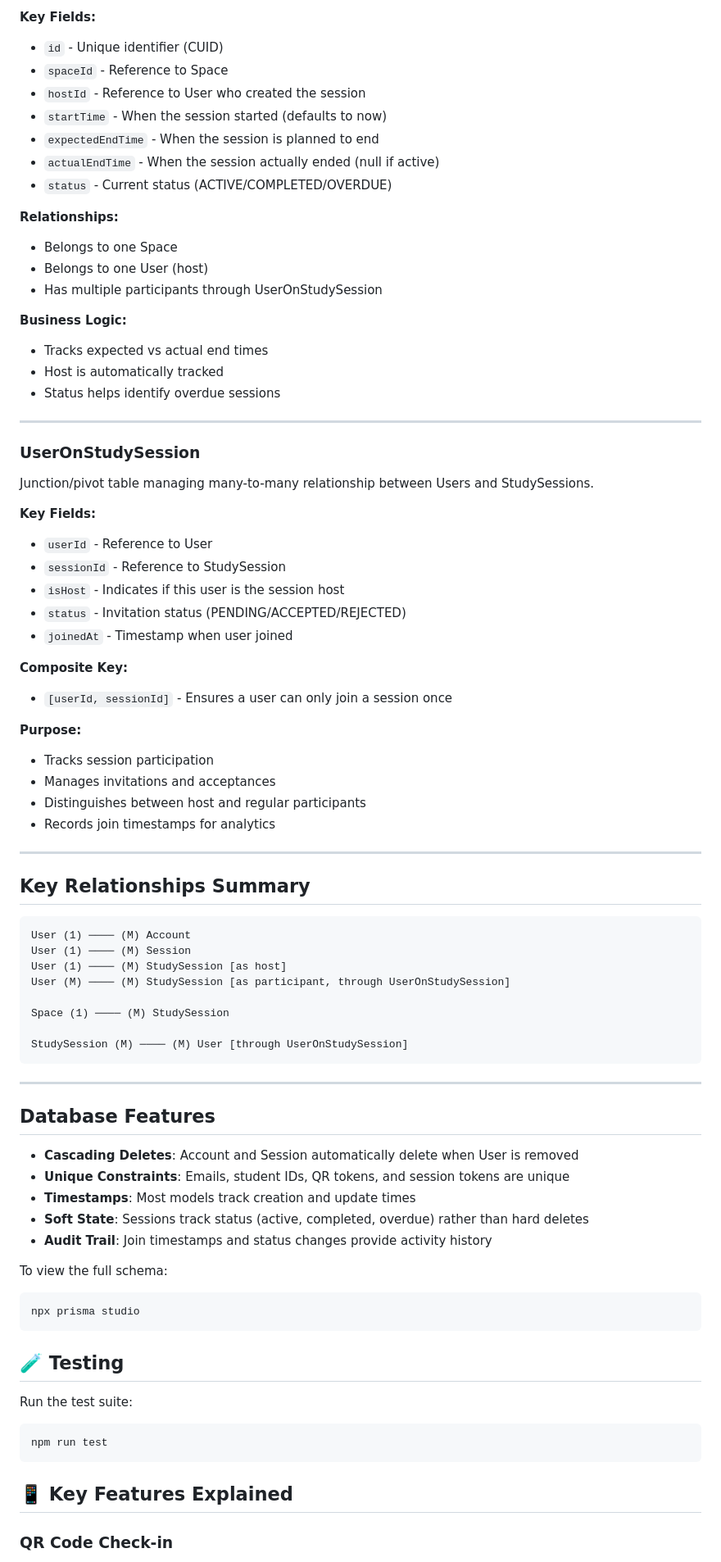
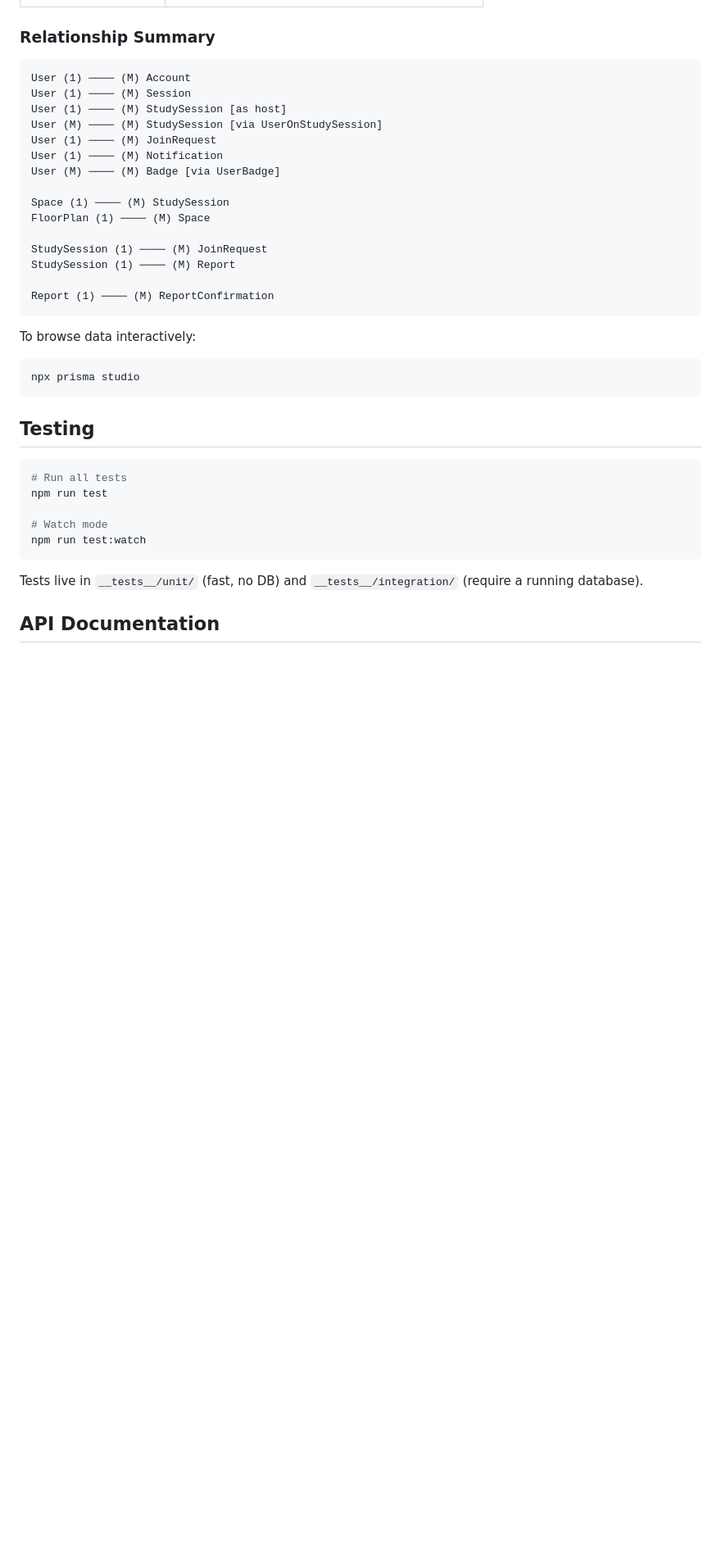
Before and after one commit to LES2526/SpotOn, a Markdown page: README.md, the part around one of its changes. Shown at 82% size. Drawn GitHub-style; blank space fills up the shorter version.

````diff
--- a/README.md
+++ b/README.md
@@ -238,85 +187,40 @@ Represents an active or completed study session in a space.
-**Key Fields:**
-- `id` - Unique identifier (CUID)
-- `spaceId` - Reference to Space
-- `hostId` - Reference to User who created the session
-- `startTime` - When the session started (defaults to now)
-- `expectedEndTime` - When the session is planned to end
-- `actualEndTime` - When the session actually ended (null if active)
-- `status` - Current status (ACTIVE/COMPLETED/OVERDUE)
-
-**Relationships:**
-- Belongs to one Space
-- Belongs to one User (host)
-- Has multiple participants through UserOnStudySession
-
-**Business Logic:**
-- Tracks expected vs actual end times
-- Host is automatically tracked
-- Status helps identify overdue sessions
-
----
-
-### UserOnStudySession
-
-Junction/pivot table managing many-to-many relationship between Users and StudySessions.
-
-**Key Fields:**
-- `userId` - Reference to User
-- `sessionId` - Reference to StudySession
-- `isHost` - Indicates if this user is the session host
-- `status` - Invitation status (PENDING/ACCEPTED/REJECTED)
-- `joinedAt` - Timestamp when user joined
-
-**Composite Key:**
-- `[userId, sessionId]` - Ensures a user can only join a session once
-
-**Purpose:**
-- Tracks session participation
-- Manages invitations and acceptances
-- Distinguishes between host and regular participants
-- Records join timestamps for analytics
-
----
-
-## Key Relationships Summary
+### Relationship Summary
 
 ```
 User (1) ──── (M) Account
 User (1) ──── (M) Session
 User (1) ──── (M) StudySession [as host]
-User (M) ──── (M) StudySession [as participant, through UserOnStudySession]
+User (M) ──── (M) StudySession [via UserOnStudySession]
+User (1) ──── (M) JoinRequest
+User (1) ──── (M) Notification
+User (M) ──── (M) Badge [via UserBadge]
 
 Space (1) ──── (M) StudySession
+FloorPlan (1) ──── (M) Space
 
-StudySession (M) ──── (M) User [through UserOnStudySession]
+StudySession (1) ──── (M) JoinRequest
+StudySession (1) ──── (M) Report
+
+Report (1) ──── (M) ReportConfirmation
 ```
 
----
-
-## Database Features
-
-- **Cascading Deletes**: Account and Session automatically delete when User is removed
-- **Unique Constraints**: Emails, student IDs, QR tokens, and session tokens are unique
-- **Timestamps**: Most models track creation and update times
-- **Soft State**: Sessions track status (active, completed, overdue) rather than hard deletes
-- **Audit Trail**: Join timestamps and status changes provide activity history
-
-
-To view the full schema:
+To browse data interactively:
 
 ```bash
 npx prisma studio
 ```
 
-## 🧪 Testing
-
-Run the test suite:
+## Testing
 
 ```bash
+# Run all tests
 npm run test
+
+# Watch mode
+npm run test:watch
 ```
 
-## 📱 Key Features Explained
+Tests live in `__tests__/unit/` (fast, no DB) and `__tests__/integration/` (require a running database).
 
-### QR Code Check-in
+## API Documentation
 
````
Also changed, not shown: other parts of README.md (+156 -238 lines).
